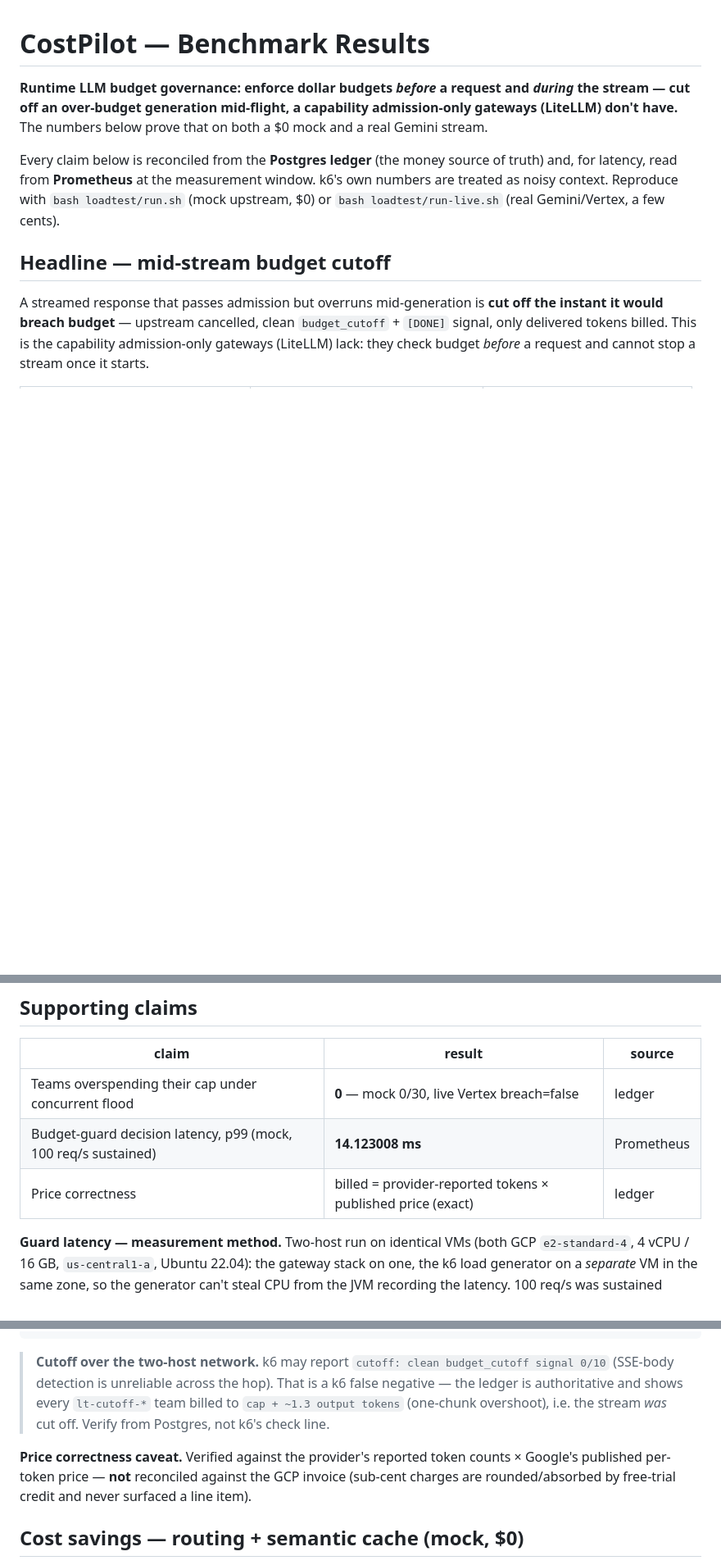
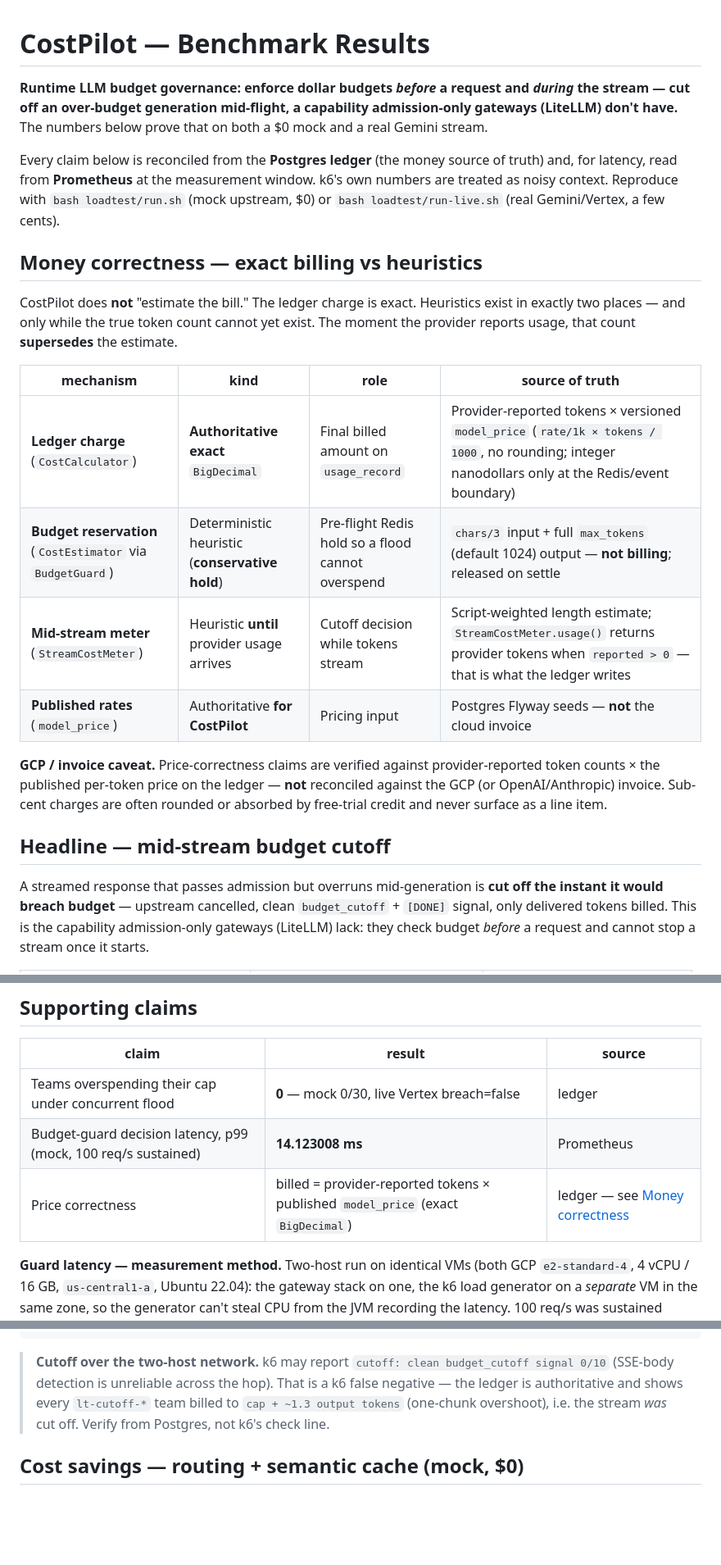
Before and after one commit to tanhoangkhoanguyen/CostPilot, a Markdown page: BENCHMARK.md, 3 parts joined by grey strips. Shown at 82% size. Rendered like a GitHub page; blank space fills up the shorter version.

Commit message:
docs: frame exact ledger billing vs reserve/cutoff heuristics (#94)
Make the two estimate sites and their provider-wins reconciliation scannable in BENCHMARK, and align README pipeline wording so holds are never mistaken for the bill.

```diff
--- a/BENCHMARK.md
+++ b/BENCHMARK.md
@@ -8,6 +8,24 @@ Every claim below is reconciled from the **Postgres ledger** (the money source o
 for latency, read from **Prometheus** at the measurement window. k6's own numbers are treated
 as noisy context. Reproduce with `bash loadtest/run.sh` (mock upstream, $0) or
 `bash loadtest/run-live.sh` (real Gemini/Vertex, a few cents).
+
+## Money correctness — exact billing vs heuristics
+
+CostPilot does **not** "estimate the bill." The ledger charge is exact. Heuristics exist in
+exactly two places — and only while the true token count cannot yet exist. The moment the
+provider reports usage, that count **supersedes** the estimate.
+
+| mechanism | kind | role | source of truth |
+|---|---|---|---|
+| **Ledger charge** (`CostCalculator`) | **Authoritative exact** `BigDecimal` | Final billed amount on `usage_record` | Provider-reported tokens × versioned `model_price` (`rate/1k × tokens / 1000`, no rounding; integer nanodollars only at the Redis/event boundary) |
+| **Budget reservation** (`CostEstimator` via `BudgetGuard`) | Deterministic heuristic (**conservative hold**) | Pre-flight Redis hold so a flood cannot overspend | `chars/3` input + full `max_tokens` (default 1024) output — **not billing**; released on settle |
+| **Mid-stream meter** (`StreamCostMeter`) | Heuristic **until** provider usage arrives | Cutoff decision while tokens stream | Script-weighted length estimate; `StreamCostMeter.usage()` returns provider tokens when `reported > 0` — that is what the ledger writes |
+| **Published rates** (`model_price`) | Authoritative **for CostPilot** | Pricing input | Postgres Flyway seeds — **not** the cloud invoice |
+
+**GCP / invoice caveat.** Price-correctness claims are verified against provider-reported token
+counts × the published per-token price on the ledger — **not** reconciled against the GCP
+(or OpenAI/Anthropic) invoice. Sub-cent charges are often rounded or absorbed by free-trial
+credit and never surface as a line item.
 
 ## Headline — mid-stream budget cutoff
 
@@ -30,7 +48,7 @@ honest, provider-dependent result.
 |---|---|---|
 | Teams overspending their cap under concurrent flood | **0** — mock 0/30, live Vertex breach=false | ledger |
 | Budget-guard decision latency, p99 (mock, 100 req/s sustained) | **14.123008 ms** | Prometheus |
-| Price correctness | billed = provider-reported tokens × published price (exact) | ledger |
+| Price correctness | billed = provider-reported tokens × published `model_price` (exact `BigDecimal`) | ledger — see [Money correctness](#money-correctness--exact-billing-vs-heuristics) |
 
 **Guard latency — measurement method.** Two-host run on identical VMs (both GCP `e2-standard-4`,
 4 vCPU / 16 GB, `us-central1-a`, Ubuntu 22.04): the gateway stack on one, the k6 load generator
@@ -86,10 +104,6 @@ subcommand per host:
 > authoritative and shows every `lt-cutoff-*` team billed to `cap + ~1.3 output tokens`
 > (one-chunk overshoot), i.e. the stream *was* cut off. Verify from Postgres, not k6's check line.
 
-**Price correctness caveat.** Verified against the provider's reported token counts × Google's
-published per-token price — **not** reconciled against the GCP invoice (sub-cent charges are
-rounded/absorbed by free-trial credit and never surfaced a line item).
-
 ## Cost savings — routing + semantic cache (mock, $0)
 
 Cost optimization is the product: route to the cheapest model that clears the min-tier bar,
```
Also changed, not shown: README.md (+6 -4 lines), docs/README.md (+2 -0 lines).
